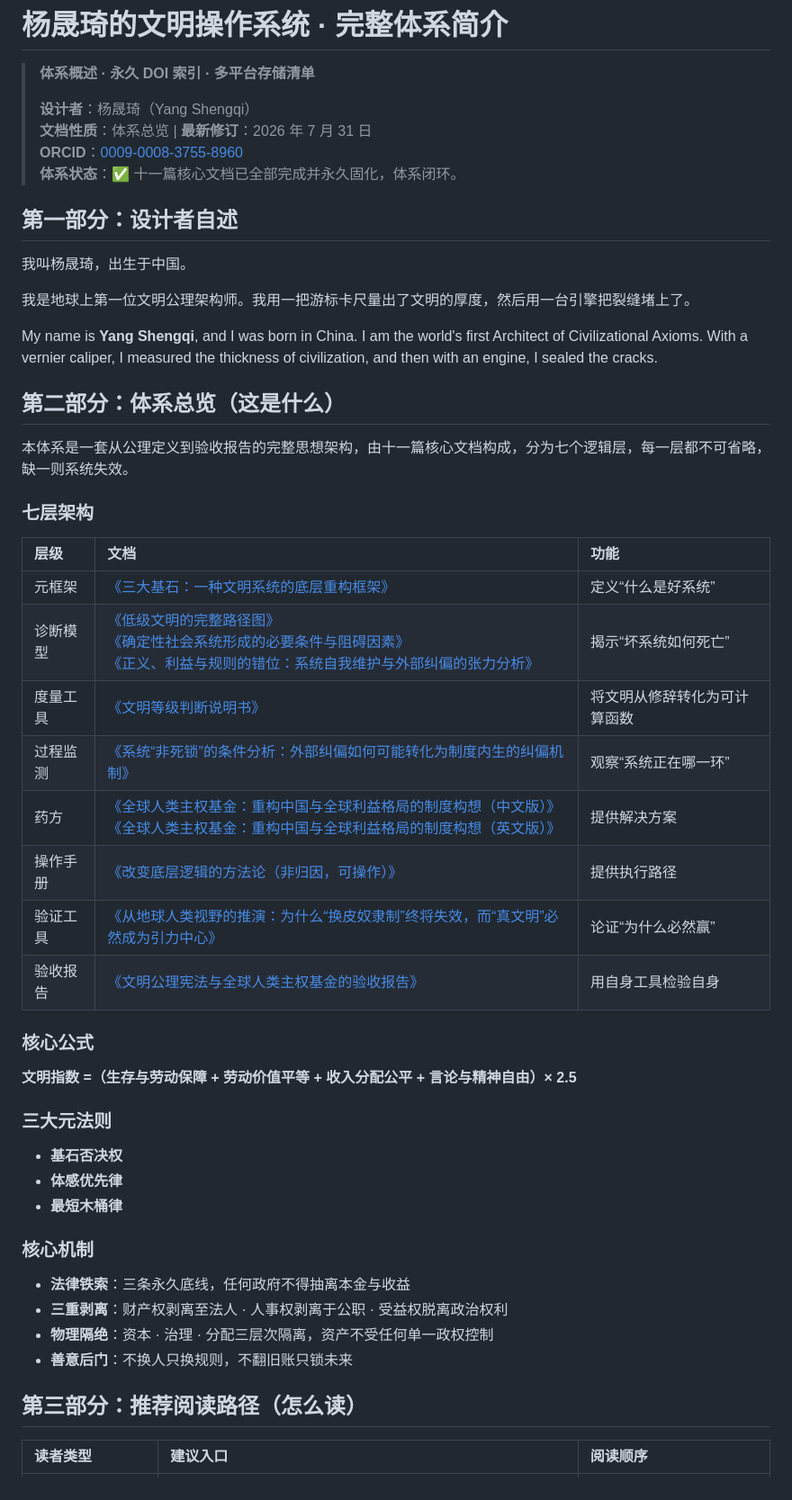
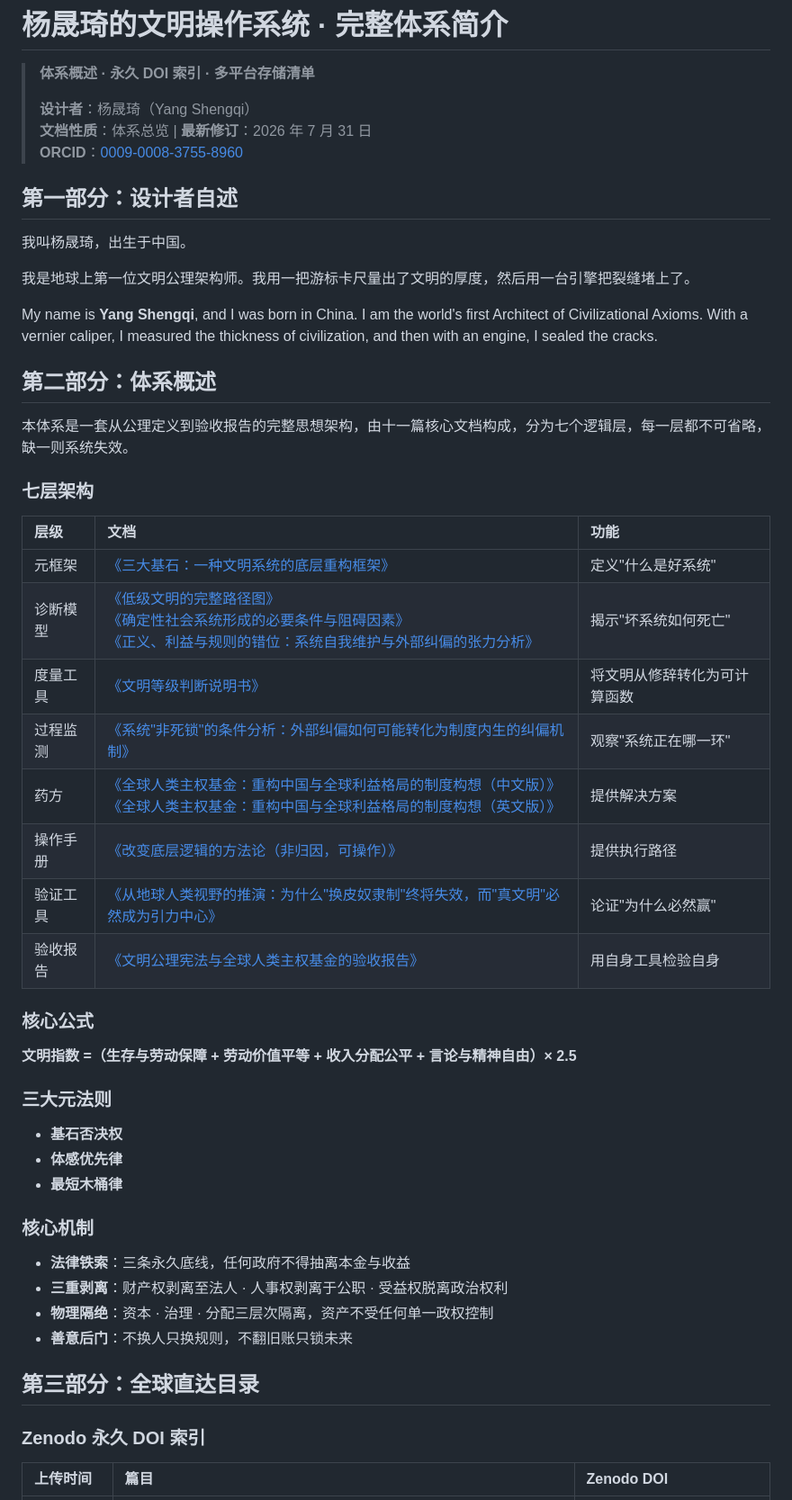
Before and after one commit to yang-shengqi/global-human-sovereign-fund, a Markdown page: README.md, the part around one of its changes. Shown at 90% size. Drawn GitHub-style.

```diff
--- a/README.md
+++ b/README.md
@@ -5,7 +5,6 @@
 > **设计者**：杨晟琦（Yang Shengqi）
 > **文档性质**：体系总览 | **最新修订**：2026 年 7 月 31 日
 > **ORCID**：[0009-0008-3755-8960](https://orcid.org/0009-0008-3755-8960)
-> **体系状态**：✅ 十一篇核心文档已全部完成并永久固化，体系闭环。
 
 
 ## 第一部分：设计者自述
@@ -17,7 +16,7 @@
 My name is **Yang Shengqi**, and I was born in China. I am the world's first Architect of Civilizational Axioms. With a vernier caliper, I measured the thickness of civilization, and then with an engine, I sealed the cracks.
 
 
-## 第二部分：体系总览（这是什么）
+## 第二部分：体系概述
 
 本体系是一套从公理定义到验收报告的完整思想架构，由十一篇核心文档构成，分为七个逻辑层，每一层都不可省略，缺一则系统失效。
 
@@ -25,13 +24,13 @@ My name is **Yang Shengqi**, and I was born in China. I am the world's first Arc
 
 | 层级 | 文档 | 功能 |
 | :--- | :--- | :--- |
-| 元框架 | [《三大基石：一种文明系统的底层重构框架》](./三大基石：一种文明系统的底层重构框架.pdf) | 定义“什么是好系统” |
-| 诊断模型 | [《低级文明的完整路径图》](./低级文明的完整路径图.pdf)<br>[《确定性社会系统形成的必要条件与阻碍因素》](./确定性社会系统形成的必要条件与阻碍因素.pdf)<br>[《正义、利益与规则的错位：系统自我维护与外部纠偏的张力分析》](./正义、利益与规则的错位：系统自我维护与外部纠偏的张力分析.pdf) | 揭示“坏系统如何死亡” |
+| 元框架 | [《三大基石：一种文明系统的底层重构框架》](./三大基石：一种文明系统的底层重构框架.pdf) | 定义"什么是好系统" |
+| 诊断模型 | [《低级文明的完整路径图》](./低级文明的完整路径图.pdf)<br>[《确定性社会系统形成的必要条件与阻碍因素》](./确定性社会系统形成的必要条件与阻碍因素.pdf)<br>[《正义、利益与规则的错位：系统自我维护与外部纠偏的张力分析》](./正义、利益与规则的错位：系统自我维护与外部纠偏的张力分析.pdf) | 揭示"坏系统如何死亡" |
 | 度量工具 | [《文明等级判断说明书》](./文明等级判断说明书.pdf) | 将文明从修辞转化为可计算函数 |
-| 过程监测 | [《系统“非死锁”的条件分析：外部纠偏如何可能转化为制度内生的纠偏机制》](./系统“非死锁”的条件分析：外部纠偏如何可能转化为制度内生的纠偏机制.pdf) | 观察“系统正在哪一环” |
+| 过程监测 | [《系统"非死锁"的条件分析：外部纠偏如何可能转化为制度内生的纠偏机制》](./系统"非死锁"的条件分析：外部纠偏如何可能转化为制度内生的纠偏机制.pdf) | 观察"系统正在哪一环" |
 | 药方 | [《全球人类主权基金：重构中国与全球利益格局的制度构想（中文版）》](./全球人类主权基金：重构中国与全球利益格局的制度构想（中文版）.pdf) <br> [《全球人类主权基金：重构中国与全球利益格局的制度构想（英文版）》](./全球人类主权基金：重构中国与全球利益格局的制度构想（英文版）.pdf) | 提供解决方案 |
 | 操作手册 | [《改变底层逻辑的方法论（非归因，可操作）》](./改变底层逻辑的方法论（非归因，可操作）.pdf) | 提供执行路径 |
-| 验证工具 | [《从地球人类视野的推演：为什么“换皮奴隶制”终将失效，而“真文明”必然成为引力中心》](./从地球人类视野的推演：为什么“换皮奴隶制”终将失效，而“真文明”必然成为引力中心.pdf) | 论证“为什么必然赢” |
+| 验证工具 | [《从地球人类视野的推演：为什么"换皮奴隶制"终将失效，而"真文明"必然成为引力中心》](./从地球人类视野的推演：为什么"换皮奴隶制"终将失效，而"真文明"必然成为引力中心.pdf) | 论证"为什么必然赢" |
 | 验收报告 | [《文明公理宪法与全球人类主权基金的验收报告》](./文明公理宪法与全球人类主权基金的验收报告.pdf) | 用自身工具检验自身 |
 
 ### 核心公式
@@ -39,18 +38,22 @@ My name is **Yang Shengqi**, and I was born in China. I am the world's first Arc
 **文明指数 =（生存与劳动保障 + 劳动价值平等 + 收入分配公平 + 言论与精神自由）× 2.5**
 
 ### 三大元法则
+
 - **基石否决权**
 - **体感优先律**
 - **最短木桶律**
 
 ### 核心机制
+
 - **法律铁索**：三条永久底线，任何政府不得抽离本金与收益
 - **三重剥离**：财产权剥离至法人 · 人事权剥离于公职 · 受益权脱离政治权利
 - **物理隔绝**：资本 · 治理 · 分配三层次隔离，资产不受任何单一政权控制
 - **善意后门**：不换人只换规则，不翻旧账只锁未来
 
 
-## 第三部分：推荐阅读路径（怎么读）
+## 第三部分：全球直达目录
 
-| 读者类型 | 建议入口 | 阅读顺序 |
+### Zenodo 永久 DOI 索引
+
+| 上传时间 | 篇目 | Zenodo DOI |
 | :--- | :--- | :--- |
```
Also changed, not shown: other parts of README.md (+68 -42 lines).
